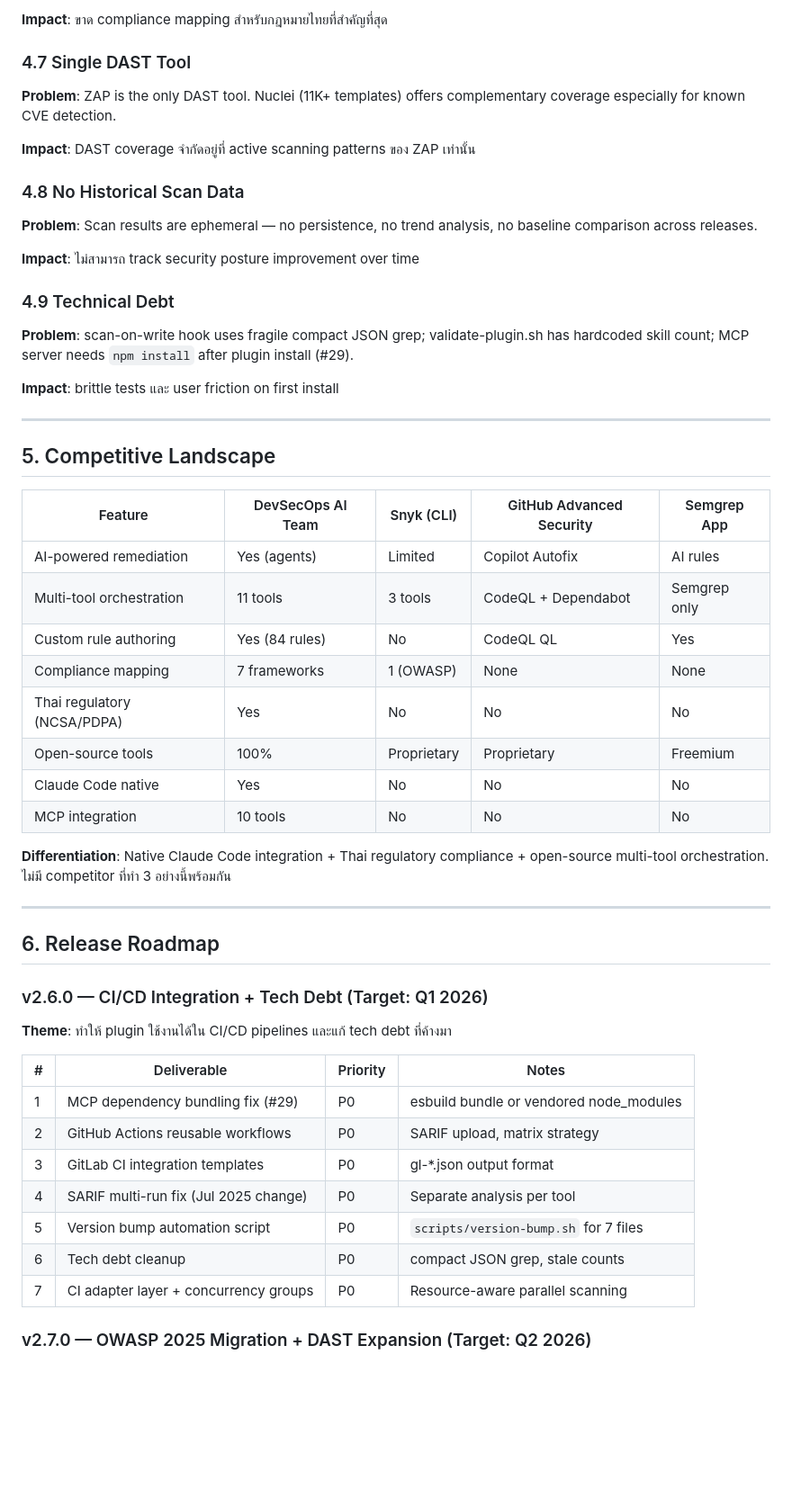
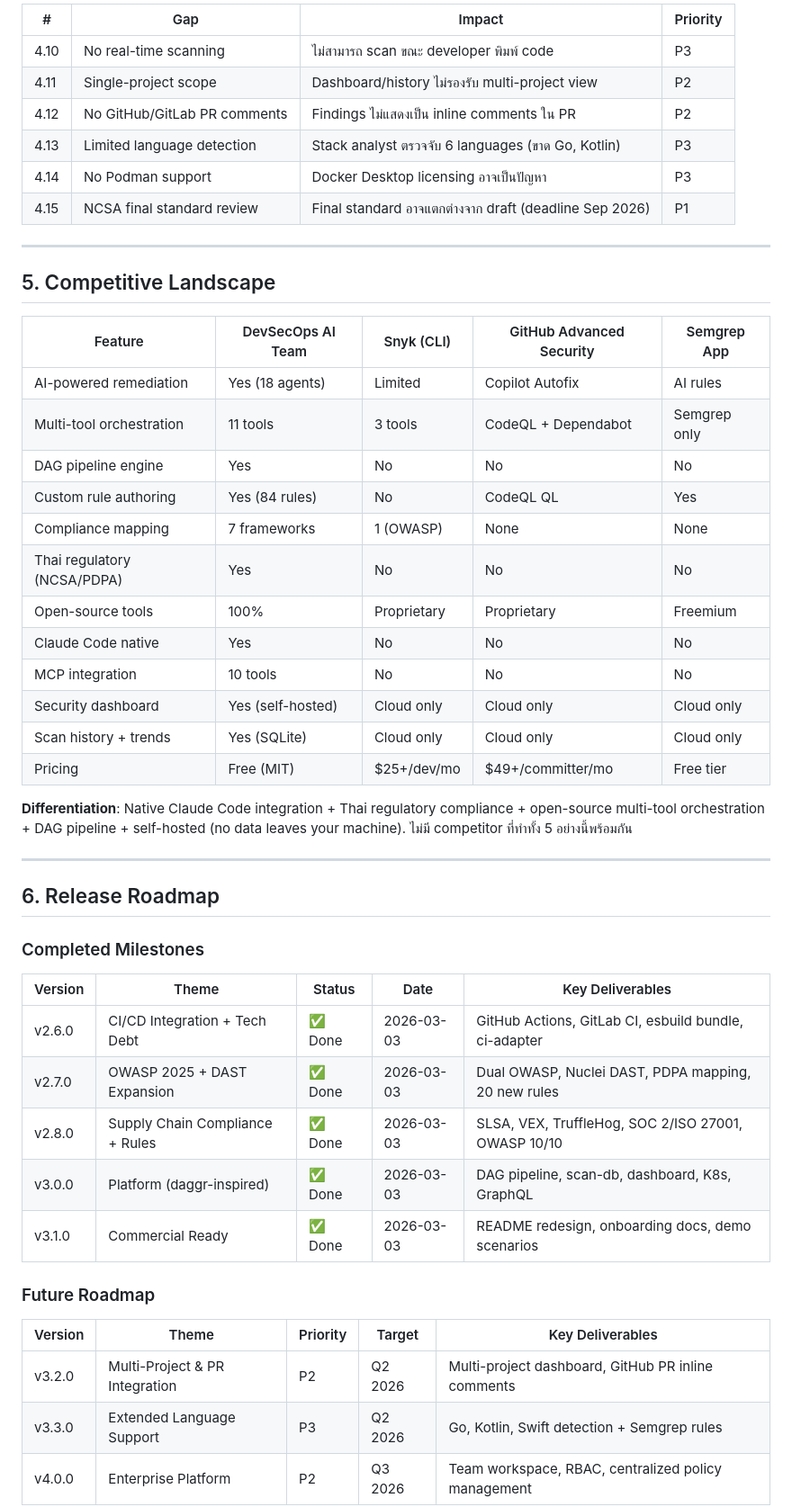
Before and after one commit to pitimon/devsecops-ai-team, a Markdown page: docs/PRD.md, the part around one of its changes. Shown at 90% size. GitHub-like rendering; blank space fills up the shorter version.

```diff
--- a/docs/PRD.md
+++ b/docs/PRD.md
@@ -123,22 +117,11 @@ User prompt → keyword match in SKILL.md frontmatter
-**Impact**: ขาด compliance mapping สำหรับกฎหมายไทยที่สำคัญที่สุด
-
-### 4.7 Single DAST Tool
-
-**Problem**: ZAP is the only DAST tool. Nuclei (11K+ templates) offers complementary coverage especially for known CVE detection.
-
-**Impact**: DAST coverage จำกัดอยู่ที่ active scanning patterns ของ ZAP เท่านั้น
-
-### 4.8 No Historical Scan Data
-
-**Problem**: Scan results are ephemeral — no persistence, no trend analysis, no baseline comparison across releases.
-
-**Impact**: ไม่สามารถ track security posture improvement over time
-
-### 4.9 Technical Debt
-
-**Problem**: scan-on-write hook uses fragile compact JSON grep; validate-plugin.sh has hardcoded skill count; MCP server needs `npm install` after plugin install (#29).
-
-**Impact**: brittle tests และ user friction on first install
+| #    | Gap                          | Impact                                                 | Priority |
+| ---- | ---------------------------- | ------------------------------------------------------ | -------- |
+| 4.10 | No real-time scanning        | ไม่สามารถ scan ขณะ developer พิมพ์ code                | P3       |
+| 4.11 | Single-project scope         | Dashboard/history ไม่รองรับ multi-project view         | P2       |
+| 4.12 | No GitHub/GitLab PR comments | Findings ไม่แสดงเป็น inline comments ใน PR             | P2       |
+| 4.13 | Limited language detection   | Stack analyst ตรวจจับ 6 languages (ขาด Go, Kotlin)     | P3       |
+| 4.14 | No Podman support            | Docker Desktop licensing อาจเป็นปัญหา                  | P3       |
+| 4.15 | NCSA final standard review   | Final standard อาจแตกต่างจาก draft (deadline Sep 2026) | P1       |
 
 ---
 
@@ -146,34 +129,40 @@ User prompt → keyword match in SKILL.md frontmatter
 
 | Feature                     | DevSecOps AI Team | Snyk (CLI)  | GitHub Advanced Security | Semgrep App  |
 | --------------------------- | ----------------- | ----------- | ------------------------ | ------------ |
-| AI-powered remediation      | Yes (agents)      | Limited     | Copilot Autofix          | AI rules     |
+| AI-powered remediation      | Yes (18 agents)   | Limited     | Copilot Autofix          | AI rules     |
 | Multi-tool orchestration    | 11 tools          | 3 tools     | CodeQL + Dependabot      | Semgrep only |
+| DAG pipeline engine         | Yes               | No          | No                       | No           |
 | Custom rule authoring       | Yes (84 rules)    | No          | CodeQL QL                | Yes          |
 | Compliance mapping          | 7 frameworks      | 1 (OWASP)   | None                     | None         |
 | Thai regulatory (NCSA/PDPA) | Yes               | No          | No                       | No           |
 | Open-source tools           | 100%              | Proprietary | Proprietary              | Freemium     |
 | Claude Code native          | Yes               | No          | No                       | No           |
 | MCP integration             | 10 tools          | No          | No                       | No           |
+| Security dashboard          | Yes (self-hosted) | Cloud only  | Cloud only               | Cloud only   |
+| Scan history + trends       | Yes (SQLite)      | Cloud only  | Cloud only               | Cloud only   |
+| Pricing                     | Free (MIT)        | $25+/dev/mo | $49+/committer/mo        | Free tier    |
 
-**Differentiation**: Native Claude Code integration + Thai regulatory compliance + open-source multi-tool orchestration. ไม่มี competitor ที่ทำ 3 อย่างนี้พร้อมกัน
+**Differentiation**: Native Claude Code integration + Thai regulatory compliance + open-source multi-tool orchestration + DAG pipeline + self-hosted (no data leaves your machine). ไม่มี competitor ที่ทำทั้ง 5 อย่างนี้พร้อมกัน
 
 ---
 
 ## 6. Release Roadmap
 
-### v2.6.0 — CI/CD Integration + Tech Debt (Target: Q1 2026)
+### Completed Milestones
 
-**Theme**: ทำให้ plugin ใช้งานได้ใน CI/CD pipelines และแก้ tech debt ที่ค้างมา
+| Version | Theme                           | Status  | Date       | Key Deliverables                                      |
+| ------- | ------------------------------- | ------- | ---------- | ----------------------------------------------------- |
+| v2.6.0  | CI/CD Integration + Tech Debt   | ✅ Done | 2026-03-03 | GitHub Actions, GitLab CI, esbuild bundle, ci-adapter |
+| v2.7.0  | OWASP 2025 + DAST Expansion     | ✅ Done | 2026-03-03 | Dual OWASP, Nuclei DAST, PDPA mapping, 20 new rules   |
+| v2.8.0  | Supply Chain Compliance + Rules | ✅ Done | 2026-03-03 | SLSA, VEX, TruffleHog, SOC 2/ISO 27001, OWASP 10/10   |
+| v3.0.0  | Platform (daggr-inspired)       | ✅ Done | 2026-03-03 | DAG pipeline, scan-db, dashboard, K8s, GraphQL        |
+| v3.1.0  | Commercial Ready                | ✅ Done | 2026-03-03 | README redesign, onboarding docs, demo scenarios      |
 
-| #   | Deliverable                           | Priority | Notes                                   |
-| --- | ------------------------------------- | -------- | --------------------------------------- |
-| 1   | MCP dependency bundling fix (#29)     | P0       | esbuild bundle or vendored node_modules |
-| 2   | GitHub Actions reusable workflows     | P0       | SARIF upload, matrix strategy           |
-| 3   | GitLab CI integration templates       | P0       | gl-\*.json output format                |
-| 4   | SARIF multi-run fix (Jul 2025 change) | P0       | Separate analysis per tool              |
-| 5   | Version bump automation script        | P0       | `scripts/version-bump.sh` for 7 files   |
-| 6   | Tech debt cleanup                     | P0       | compact JSON grep, stale counts         |
-| 7   | CI adapter layer + concurrency groups | P0       | Resource-aware parallel scanning        |
+### Future Roadmap
 
-### v2.7.0 — OWASP 2025 Migration + DAST Expansion (Target: Q2 2026)
+| Version | Theme                          | Priority | Target  | Key Deliverables                                    |
+| ------- | ------------------------------ | -------- | ------- | --------------------------------------------------- |
+| v3.2.0  | Multi-Project & PR Integration | P2       | Q2 2026 | Multi-project dashboard, GitHub PR inline comments  |
+| v3.3.0  | Extended Language Support      | P3       | Q2 2026 | Go, Kotlin, Swift detection + Semgrep rules         |
+| v4.0.0  | Enterprise Platform            | P2       | Q3 2026 | Team workspace, RBAC, centralized policy management |
 
```
Also changed, not shown: other parts of docs/PRD.md (+92 -126 lines).
